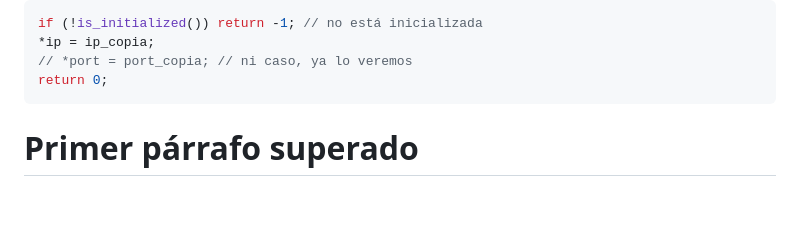
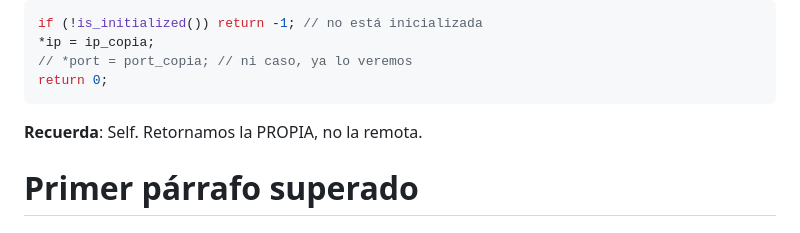
Before and after one commit to ggelado/diaposDistribuidos, a Markdown page: ejemplo_slides.md, the part around the change. Drawn GitHub-style; blank space fills up the shorter version.

Commit message:
Aclaración ring self

````diff
--- a/ejemplo_slides.md
+++ b/ejemplo_slides.md
@@ -227,6 +227,8 @@ if (!is_initialized()) return -1; // no está inicializada
 // *port = port_copia; // ni caso, ya lo veremos
 return 0;
 ```
+
+**Recuerda**: Self. Retornamos la PROPIA, no la remota.
 
 # Primer párrafo superado
 
````
